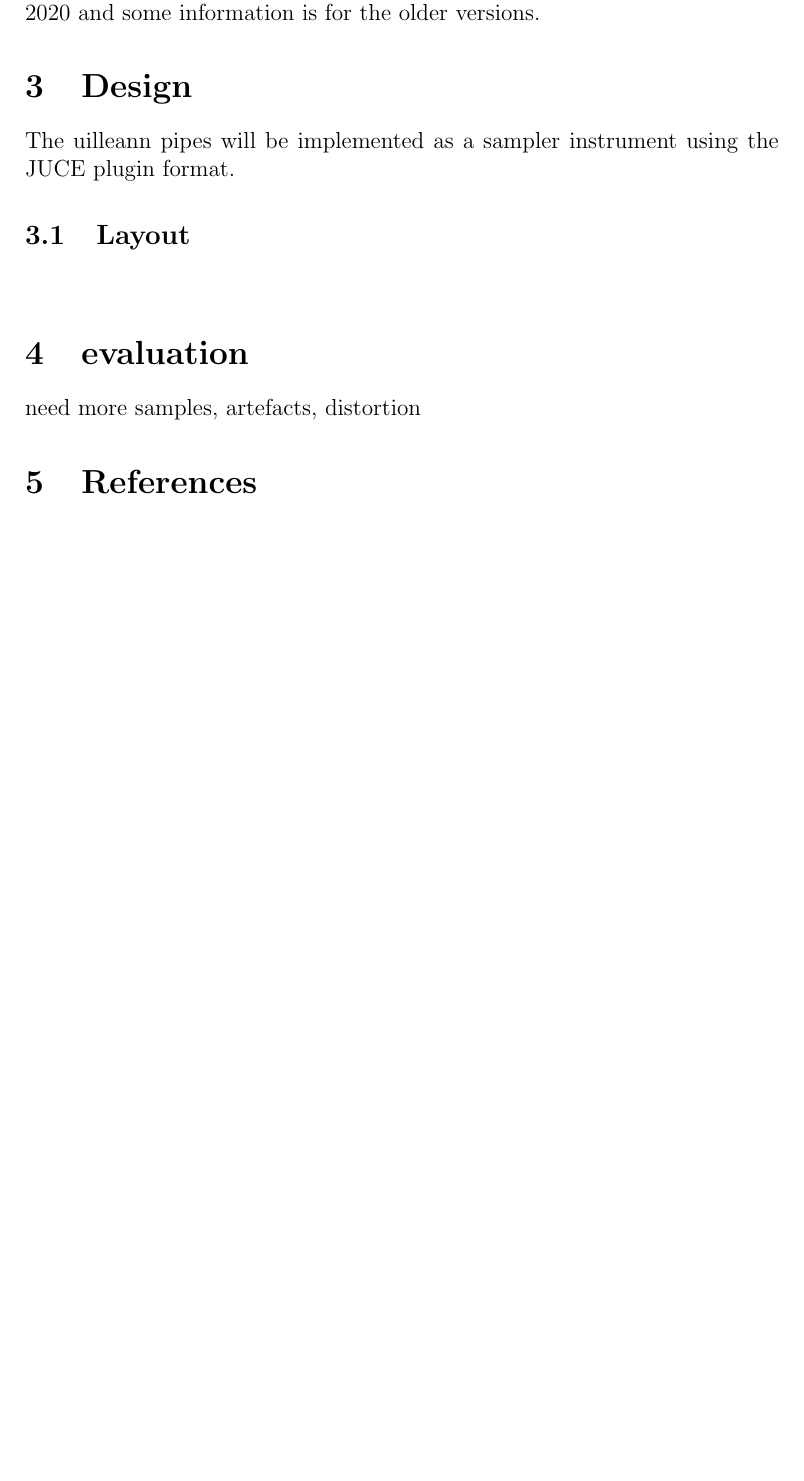
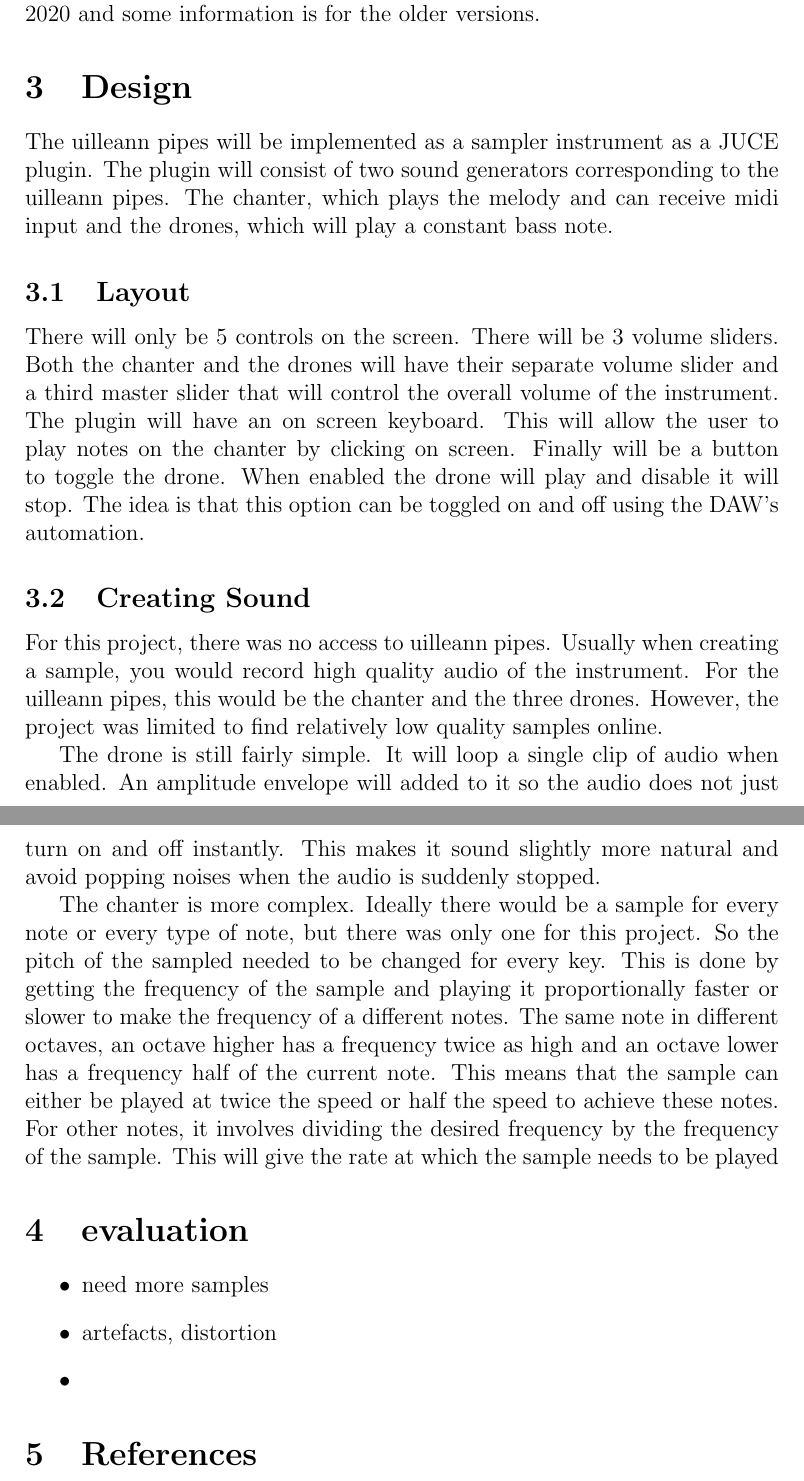
Before and after one commit to Coperh/college_project_docs, a LaTeX document (ExtendedAbstract.tex): part of page 3 of 3 before the commit and two parts of pages 3 and 4 of 4 after it, the two joined at a grey line, cut so that both start at the same text, the shorter picture padded with empty space. Compiled offline with pdfLaTeX.

Commit message:
Add Design to extended abstract

```diff
--- a/ExtendedAbstract.tex
+++ b/ExtendedAbstract.tex
@@ -90,15 +91,45 @@
 
 
 \section{Design}
-	The uilleann pipes will be implemented as a sampler instrument using the JUCE plugin format.
+	The uilleann pipes will be implemented as a sampler instrument as a JUCE plugin. The plugin will consist of two sound
+	generators corresponding to the uilleann pipes. The chanter, which plays the melody and can receive midi input and the
+	drones, which will play a constant bass note.
 
 	\subsection{Layout}
+	There will only be 5 controls on the screen. There will be 3 volume sliders. Both the chanter and the drones will have their
+	separate volume slider and a third master slider that will control the overall volume of the instrument.
+	The plugin will have an on screen keyboard. This will allow the user to play notes on the chanter by clicking on screen.
+	Finally will be a button to toggle the drone. When enabled the drone will play and disable it will stop. The idea is that
+	this option can be toggled on and off using the DAW's automation.
 
-	\subparagraph{}
+	\subsection{Creating Sound}
+	For this project, there was no access to uilleann pipes. Usually when creating a sample, you would record high quality audio
+	of the instrument. For the uilleann pipes, this would be the chanter and the three drones. However, the project was limited to
+	find relatively low quality samples online.
+
+	The drone is still fairly simple. It will loop a single clip of audio when enabled. An amplitude envelope will added to it so
+	the audio does not just turn on and off instantly. This makes it sound slightly more natural and avoid popping noises when
+	the audio is suddenly stopped.
+
+	The chanter is more complex. Ideally there would be a sample for every note or every type of note, but there was only one
+	for this project. So the pitch of the sampled needed to be changed for every key. This is done by getting the frequency of
+	the sample and playing it proportionally faster or slower to make the frequency of a different notes. The same note in
+	different octaves, an octave higher has a frequency twice as high and an octave lower has a frequency half of the current note.
+	This means that the sample can either be played at twice the speed or half the speed to achieve these notes. For other notes,
+	it involves dividing the desired frequency by the frequency of the sample. This will give the rate at which the sample
+	needs to be played
 
 
 \section {evaluation}
-need more samples, artefacts, distortion
+\begin{itemize}
+	\item need more samples
+	\item artefacts, distortion
+	\item
+\end{itemize}
+
+
+
+
 
 
 
```
Also changed, not shown: Report.tex (+1 -0 lines), ExtendedAbstract.pdf, Report.pdf, ExtendedAbstract.tex (5 more changed lines).
